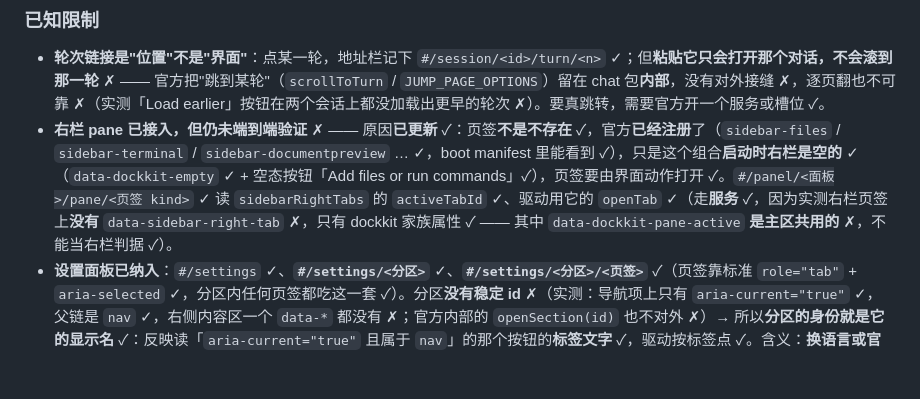
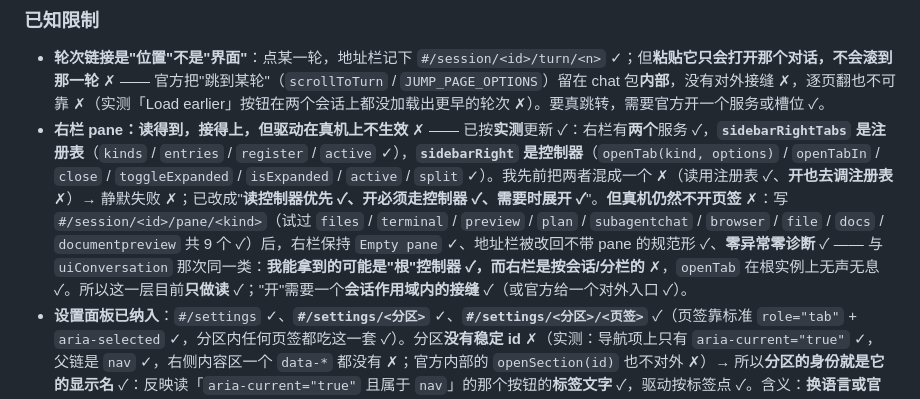
Before and after one commit to DDDMUC/dsh-url-router, a Markdown page: README.md, the part around the change. GitHub-like rendering; blank space fills up the shorter version.

Commit message:
docs: 右栏 pane 状态改成实测结论

```diff
--- a/README.md
+++ b/README.md
@@ -65,7 +65,7 @@ dsh plugin --profile web add "link:/path/to/dsh-url-router"
 ### 已知限制
 
 - **轮次链接是"位置"不是"界面"**：点某一轮，地址栏记下 `#/session/<id>/turn/<n>` ✓；但**粘贴它只会打开那个对话，不会滚到那一轮** ✗ —— 官方把"跳到某轮"（`scrollToTurn` / `JUMP_PAGE_OPTIONS`）留在 chat 包**内部**，没有对外接缝 ✗，逐页翻也不可靠 ✗（实测「Load earlier」按钮在两个会话上都没加载出更早的轮次 ✗）。要真跳转，需要官方开一个服务或槽位 ✓。
-- **右栏 pane 已接入，但仍未端到端验证** ✗ —— 原因**已更新** ✓：页签**不是不存在** ✓，官方**已经注册**了（`sidebar-files` / `sidebar-terminal` / `sidebar-documentpreview` … ✓，boot manifest 里能看到 ✓），只是这个组合**启动时右栏是空的** ✓（`data-dockkit-empty` ✓ + 空态按钮「Add files or run commands」✓），页签要由界面动作打开 ✓。`#/panel/<面板>/pane/<页签 kind>` ✓ 读 `sidebarRightTabs` 的 `activeTabId` ✓、驱动用它的 `openTab` ✓（走**服务** ✓，因为实测右栏页签上**没有** `data-sidebar-right-tab` ✗，只有 dockkit 家族属性 ✓ —— 其中 `data-dockkit-pane-active` **是主区共用的** ✗，不能当右栏判据 ✓）。
+- **右栏 pane：读得到，接得上，但驱动在真机上不生效** ✗ —— 已按**实测**更新 ✓：右栏有**两个**服务 ✓，**`sidebarRightTabs` 是注册表**（`kinds` / `entries` / `register` / `active` ✓），**`sidebarRight` 是控制器**（`openTab(kind, options)` / `openTabIn` / `close` / `toggleExpanded` / `isExpanded` / `active` / `split` ✓）。我先前把两者混成一个 ✗（读用注册表 ✓、**开也去调注册表** ✗）→ 静默失败 ✗；已改成"**读控制器优先 ✓、开必须走控制器 ✓、需要时展开 ✓**"。**但真机仍然不开页签** ✗：写 `#/session/<id>/pane/<kind>`（试过 `files` / `terminal` / `preview` / `plan` / `subagentchat` / `browser` / `file` / `docs` / `documentpreview` 共 9 个 ✓）后，右栏保持 `Empty pane` ✓、地址栏被改回不带 pane 的规范形 ✓、**零异常零诊断** ✓ —— 与 `uiConversation` 那次同一类：**我能拿到的可能是"根"控制器 ✓，而右栏是按会话/分栏的** ✗，`openTab` 在根实例上无声无息 ✓。所以这一层目前**只做读** ✓；"开"需要一个**会话作用域内的接缝** ✓（或官方给一个对外入口 ✓）。
 - **设置面板已纳入**：`#/settings` ✓、**`#/settings/<分区>`** ✓、**`#/settings/<分区>/<页签>`** ✓（页签靠标准 `role="tab"` + `aria-selected` ✓，分区内任何页签都吃这一套 ✓）。分区**没有稳定 id** ✗（实测：导航项上只有 `aria-current="true"` ✓，父链是 `nav` ✓，右侧内容区一个 `data-*` 都没有 ✗；官方内部的 `openSection(id)` 也不对外 ✗）→ 所以**分区的身份就是它的显示名** ✓：反映读「`aria-current="true"` 且属于 `nav`」的那个按钮的**标签文字** ✓，驱动按标签点 ✓。含义：**换语言或官方改文案后，旧的分区链接会失效** ✗（但你重新点一次，地址栏就会写出新链接 ✓ —— 自洽、不过期 ✓）。裸 `#/settings` 只要面板开着就算落地 ✓，随后地址栏自动升级为具体分区 ✓。
 - **设置页分区暂未纳入（旧描述）**：设置包没有"打开某个分区"的接缝（它们是 keyed list slot），只能等它自己发布类似契约。
 - **会话内的轮次与行锚点已纳入** ✓：`#/session/<id>/turn/<n>` ✓（只做反映 ✓）、`#/session/<id>/row/<类>/<作用域>/<id>` ✓（反映 + 尽力滚动 ✓，含可证明时的轮次归属 ✓）。**跳转仍然做不到** ✗（官方把 `scrollToTurn` 留在包内部 ✓，已向官方提 <https://github.com/deepseek-ai/deepseek-harness/discussions/9339> ✓）。
```
Also changed, not shown: AGENTS.md (+2 -1 lines).
